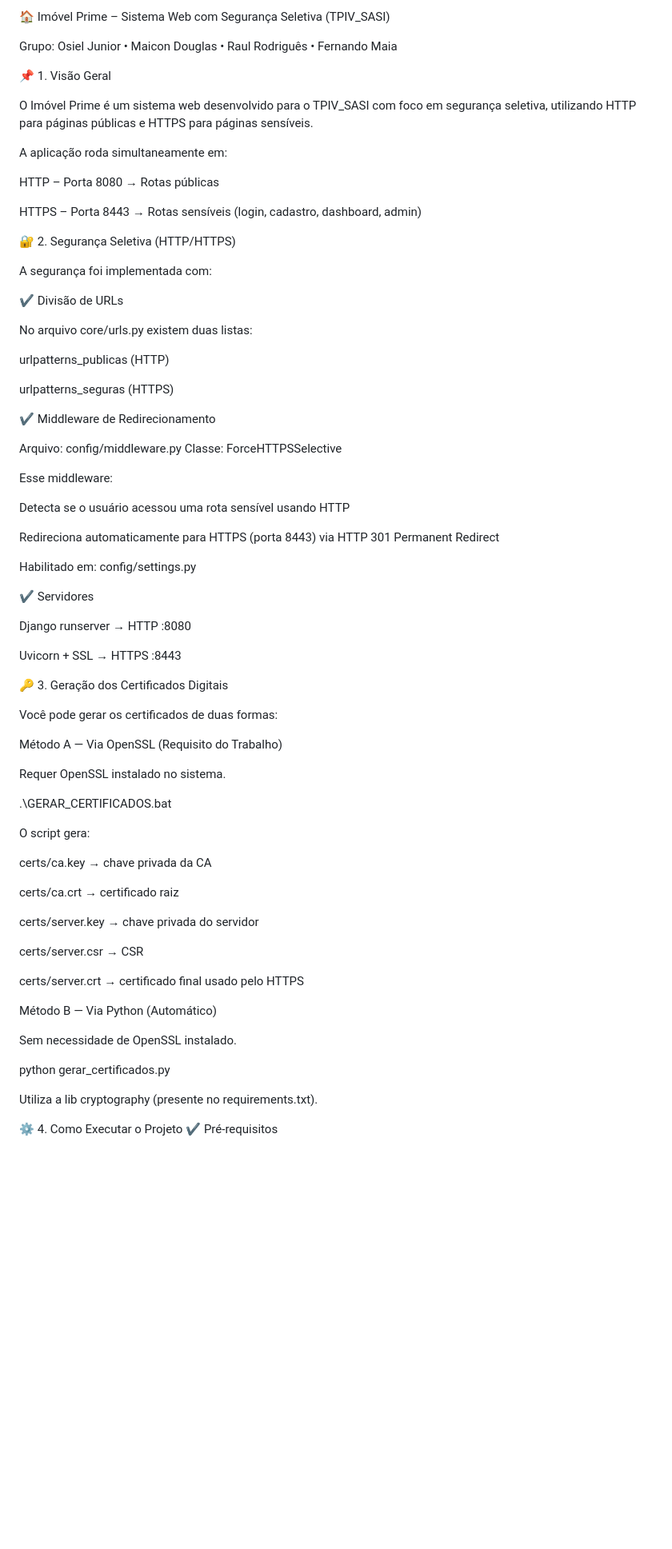
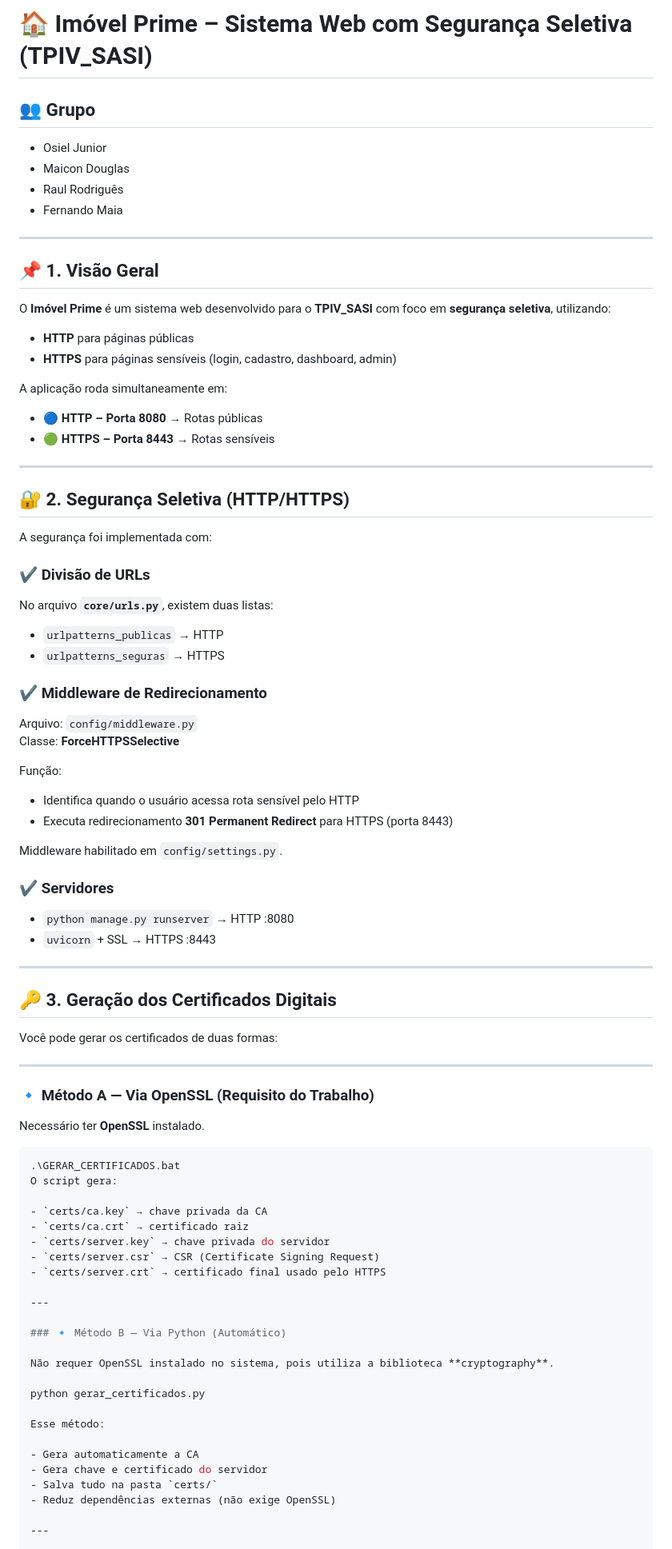
Before and after one commit to OSIELJ/Tp-Sasi, a Markdown page: README.md, the part around the change printed below. Shown: that part at 80% size. Rendered like a GitHub page; blank space fills up the shorter version.

````diff
--- a/README.md
+++ b/README.md
@@ -1,81 +1,88 @@
-🏠 Imóvel Prime – Sistema Web com Segurança Seletiva (TPIV_SASI)
+# 🏠 Imóvel Prime – Sistema Web com Segurança Seletiva (TPIV_SASI)
 
-Grupo:
-Osiel Junior • Maicon Douglas • Raul Rodriguês • Fernando Maia
+## 👥 Grupo
+- Osiel Junior
+- Maicon Douglas
+- Raul Rodriguês
+- Fernando Maia
 
-📌 1. Visão Geral
+---
 
-O Imóvel Prime é um sistema web desenvolvido para o TPIV_SASI com foco em segurança seletiva, utilizando HTTP para páginas públicas e HTTPS para páginas sensíveis.
+## 📌 1. Visão Geral
+
+O **Imóvel Prime** é um sistema web desenvolvido para o **TPIV_SASI** com foco em **segurança seletiva**, utilizando:
+
+- **HTTP** para páginas públicas
+- **HTTPS** para páginas sensíveis (login, cadastro, dashboard, admin)
 
 A aplicação roda simultaneamente em:
 
-HTTP – Porta 8080 → Rotas públicas
+- 🔵 **HTTP – Porta 8080** → Rotas públicas
+- 🟢 **HTTPS – Porta 8443** → Rotas sensíveis
 
-HTTPS – Porta 8443 → Rotas sensíveis (login, cadastro, dashboard, admin)
+---
 
-🔐 2. Segurança Seletiva (HTTP/HTTPS)
+## 🔐 2. Segurança Seletiva (HTTP/HTTPS)
 
 A segurança foi implementada com:
 
-✔ Divisão de URLs
+### ✔ Divisão de URLs
+No arquivo **`core/urls.py`**, existem duas listas:
 
-No arquivo core/urls.py existem duas listas:
+- `urlpatterns_publicas` → HTTP
+- `urlpatterns_seguras` → HTTPS
 
-urlpatterns_publicas (HTTP)
+### ✔ Middleware de Redirecionamento
+Arquivo: `config/middleware.py`
+Classe: **ForceHTTPSSelective**
 
-urlpatterns_seguras (HTTPS)
+Função:
 
-✔ Middleware de Redirecionamento
+- Identifica quando o usuário acessa rota sensível pelo HTTP
+- Executa redirecionamento **301 Permanent Redirect** para HTTPS (porta 8443)
 
-Arquivo: config/middleware.py
-Classe: ForceHTTPSSelective
+Middleware habilitado em `config/settings.py`.
 
-Esse middleware:
+### ✔ Servidores
+- `python manage.py runserver` → HTTP :8080
+- `uvicorn` + SSL → HTTPS :8443
 
-Detecta se o usuário acessou uma rota sensível usando HTTP
+---
 
-Redireciona automaticamente para HTTPS (porta 8443) via HTTP 301 Permanent Redirect
-
-Habilitado em: config/settings.py
-
-✔ Servidores
-
-Django runserver → HTTP :8080
-
-Uvicorn + SSL → HTTPS :8443
-
-🔑 3. Geração dos Certificados Digitais
+## 🔑 3. Geração dos Certificados Digitais
 
 Você pode gerar os certificados de duas formas:
 
-Método A — Via OpenSSL (Requisito do Trabalho)
+---
 
-Requer OpenSSL instalado no sistema.
+### 🔹 Método A — Via OpenSSL (Requisito do Trabalho)
 
+Necessário ter **OpenSSL** instalado.
+
+```powershell
 .\GERAR_CERTIFICADOS.bat
-
-
 O script gera:
 
-certs/ca.key → chave privada da CA
+- `certs/ca.key` → chave privada da CA
+- `certs/ca.crt` → certificado raiz
+- `certs/server.key` → chave privada do servidor
+- `certs/server.csr` → CSR (Certificate Signing Request)
+- `certs/server.crt` → certificado final usado pelo HTTPS
 
-certs/ca.crt → certificado raiz
+---
 
-certs/server.key → chave privada do servidor
+### 🔹 Método B — Via Python (Automático)
 
-certs/server.csr → CSR
-
-certs/server.crt → certificado final usado pelo HTTPS
-
-Método B — Via Python (Automático)
-
-Sem necessidade de OpenSSL instalado.
+Não requer OpenSSL instalado no sistema, pois utiliza a biblioteca **cryptography**.
 
 python gerar_certificados.py
 
+Esse método:
 
-Utiliza a lib cryptography (presente no requirements.txt).
+- Gera automaticamente a CA
+- Gera chave e certificado do servidor
+- Salva tudo na pasta `certs/`
+- Reduz dependências externas (não exige OpenSSL)
 
-⚙️ 4. Como Executar o Projeto
-✔ Pré-requisitos
+---
 
````
Also changed, not shown: other parts of README.md (+61 -41 lines).
